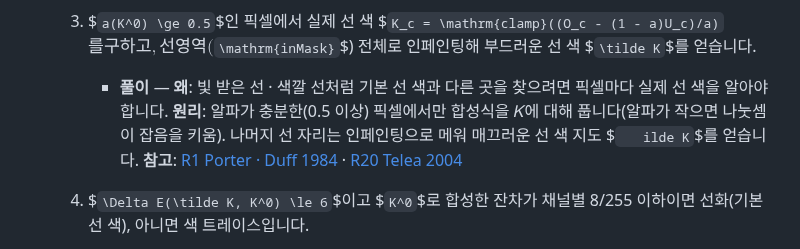
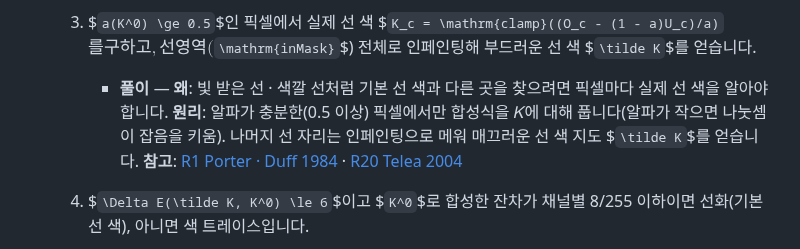
Before and after one commit to Velvitty/Illustracy, a Markdown page: docs/4-1-basics.md, the part around one of its changes. GitHub-like rendering.

```diff
--- a/docs/4-1-basics.md
+++ b/docs/4-1-basics.md
@@ -206,7 +206,7 @@ O_c=a\,K_c+(1-a)\,U_c
      - **풀이** — **왜**: 선 색 𝐾를 정하면 세 채널이 알파를 하나씩 주는데, 잡음 때문에 셋이 조금씩 다릅니다. 세 채널을 모두 가장 잘 맞추는 알파 하나가 필요합니다. **원리**: 오차 제곱합 $`\sum_c (O_c - U_c - a(K_c - U_c))^2`$은 𝑎의 2차식이라 미분을 0으로 두면 이 정규 방정식의 해가 나옵니다(1변수 최소제곱). 분모가 0에 가까우면(선 색과 아래 색이 같음) 풀 수 없어 0으로 둡니다. **참고**: [R43 Björck 1996](../README.md#r43) · [R1 Porter · Duff 1984](../README.md#r1)
 
   3. $`a(K^0) \ge 0.5`$인 픽셀에서 실제 선 색 $`K_c = \mathrm{clamp}((O_c - (1 - a)U_c)/a)`$를 구하고, 선 영역($`\mathrm{inMask}`$) 전체로 인페인팅해 부드러운 선 색 $`\tilde K`$를 얻습니다.
-     - **풀이** — **왜**: 빛 받은 선 · 색깔 선처럼 기본 선 색과 다른 곳을 찾으려면 픽셀마다 실제 선 색을 알아야 합니다. **원리**: 알파가 충분한(0.5 이상) 픽셀에서만 합성식을 𝐾에 대해 풉니다(알파가 작으면 나눗셈이 잡음을 키움). 나머지 선 자리는 인페인팅으로 메워 매끄러운 선 색 지도 $`	ilde K`$를 얻습니다. **참고**: [R1 Porter · Duff 1984](../README.md#r1) · [R20 Telea 2004](../README.md#r20)
+     - **풀이** — **왜**: 빛 받은 선 · 색깔 선처럼 기본 선 색과 다른 곳을 찾으려면 픽셀마다 실제 선 색을 알아야 합니다. **원리**: 알파가 충분한(0.5 이상) 픽셀에서만 합성식을 𝐾에 대해 풉니다(알파가 작으면 나눗셈이 잡음을 키움). 나머지 선 자리는 인페인팅으로 메워 매끄러운 선 색 지도 $`\tilde K`$를 얻습니다. **참고**: [R1 Porter · Duff 1984](../README.md#r1) · [R20 Telea 2004](../README.md#r20)
   4. $`\Delta E(\tilde K, K^0) \le 6`$이고 $`K^0`$로 합성한 잔차가 채널별 8/255 이하이면 선화(기본 선 색), 아니면 색 트레이스입니다.
      - **풀이** — **왜**: 선 색이 기본 색과 거의 같은 곳까지 색 트레이스로 보내면 층이 지저분해지므로, 눈에 띄게 다른 곳만 골라야 합니다. **원리**: ΔE 6은 나란히 놓으면 알아보는 정도의 차이(겨우 구분되는 차이 약 2.3의 두세 배)이고, 8/255는 8비트 반올림 오차 몇 단계입니다. 둘 다 맞으면 기본 선 색으로 원본이 재현되므로 선화에 둡니다. **참고**: [R8 Mahy et al. 1994](../README.md#r8) · 이 프로그램의 실험(7.1)
   5. 색 트레이스 알파는 원본이 0~1 범위 안의 선 색으로 정확히 재현되는 **최소 알파** 이상으로 잡습니다.
```
Also changed, not shown: other parts of docs/4-1-basics.md (+1 -1 lines).
